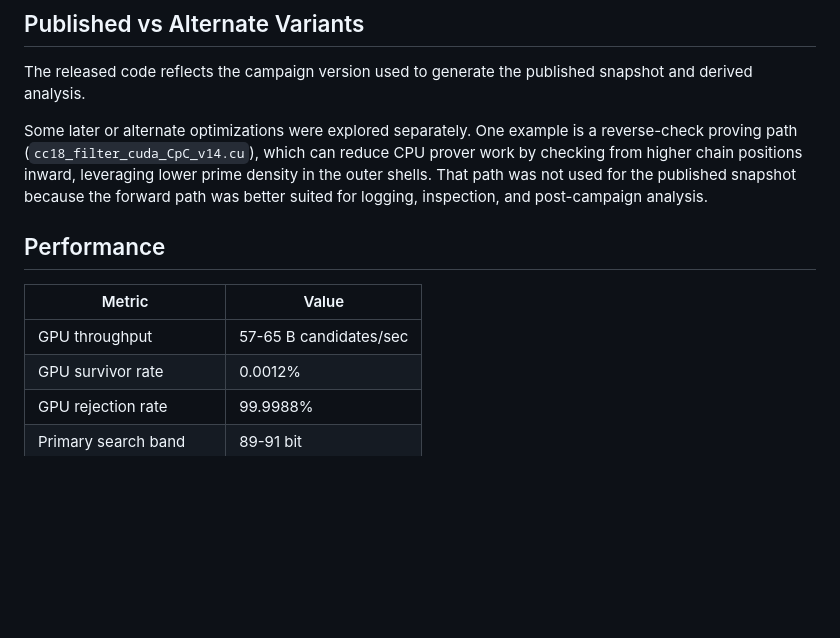
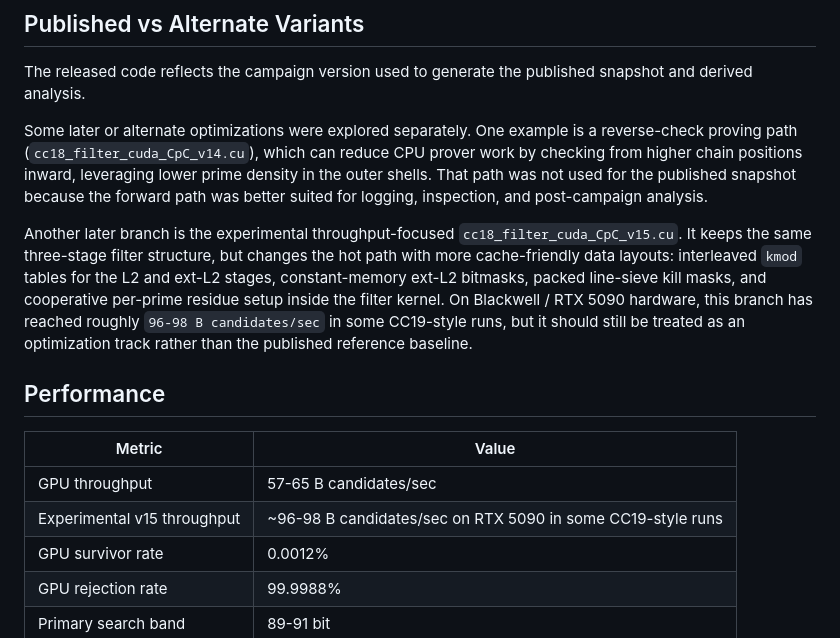
Before and after one commit to nmicic/cunningham-chain-search, a Markdown page: docs/SEARCH_PIPELINE.md, the part around the change. Rendered like a GitHub page; blank space fills up the shorter version.

Commit message:
experimental v15 throughput track (~96-98B/s on RTX 5090) comment

```diff
--- a/docs/SEARCH_PIPELINE.md
+++ b/docs/SEARCH_PIPELINE.md
@@ -169,11 +169,14 @@ The released code reflects the campaign version used to generate the published s
 
 Some later or alternate optimizations were explored separately. One example is a reverse-check proving path (`cc18_filter_cuda_CpC_v14.cu`), which can reduce CPU prover work by checking from higher chain positions inward, leveraging lower prime density in the outer shells. That path was not used for the published snapshot because the forward path was better suited for logging, inspection, and post-campaign analysis.
 
+Another later branch is the experimental throughput-focused `cc18_filter_cuda_CpC_v15.cu`. It keeps the same three-stage filter structure, but changes the hot path with more cache-friendly data layouts: interleaved `kmod` tables for the L2 and ext-L2 stages, constant-memory ext-L2 bitmasks, packed line-sieve kill masks, and cooperative per-prime residue setup inside the filter kernel. On Blackwell / RTX 5090 hardware, this branch has reached roughly `96-98 B candidates/sec` in some CC19-style runs, but it should still be treated as an optimization track rather than the published reference baseline.
+
 ## Performance
 
 | Metric | Value |
 |--------|-------|
 | GPU throughput | 57-65 B candidates/sec |
+| Experimental v15 throughput | ~96-98 B candidates/sec on RTX 5090 in some CC19-style runs |
 | GPU survivor rate | 0.0012% |
 | GPU rejection rate | 99.9988% |
 | Primary search band | 89-91 bit |
```
